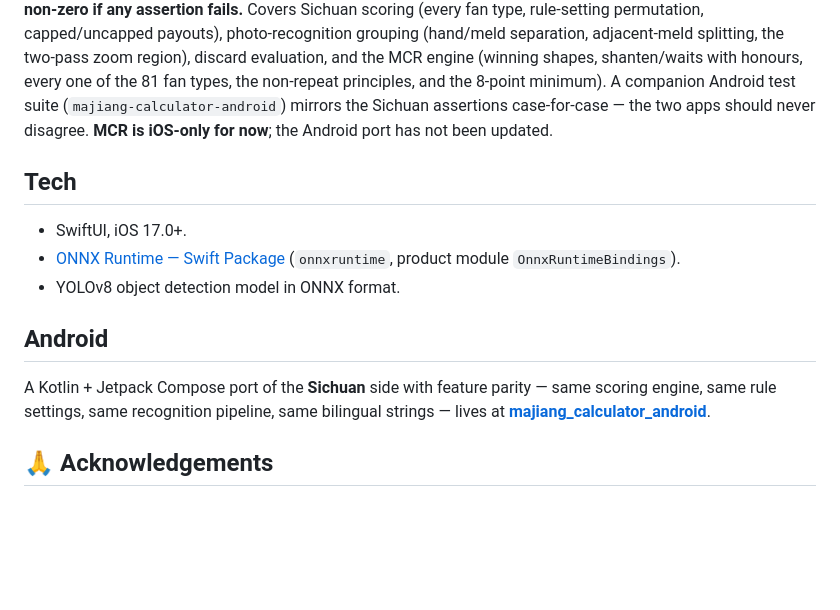
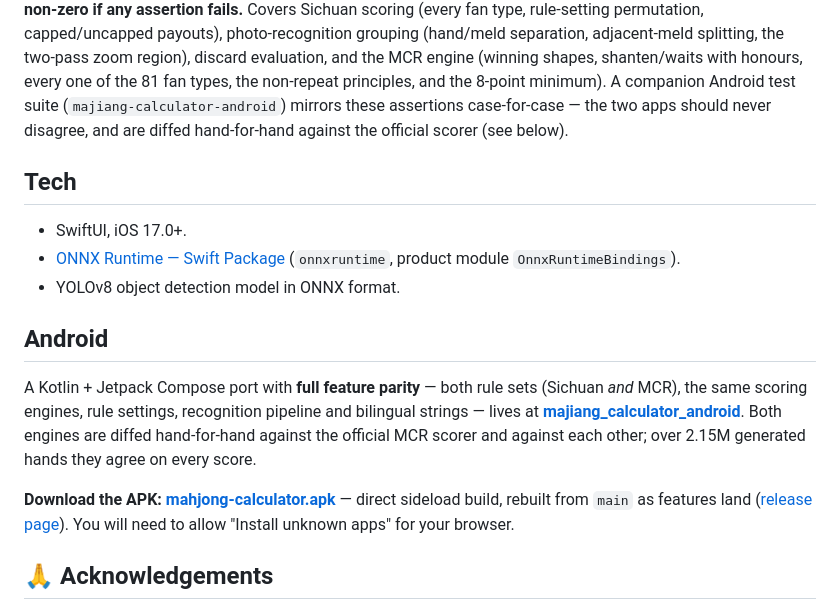
Before and after one commit to alanfeiyuchang/majiang_calculator, a Markdown page: README.md, the part around the change. Drawn GitHub-style; blank space fills up the shorter version.

Commit message:
README 加 Android APK 下载地址，并订正过时的说法 [ci skip]
原来写着「MCR is iOS-only for now; the Android port has not been updated」，
现在已经不成立了——Android 两套规则都齐，和 iOS 逐副一致。

Co-Authored-By: Claude Opus 5 <noreply@anthropic.com>

```diff
--- a/README.md
+++ b/README.md
@@ -174,8 +174,8 @@ scoring (every fan type, rule-setting permutation, capped/uncapped payouts), pho
 grouping (hand/meld separation, adjacent-meld splitting, the two-pass zoom region), discard
 evaluation, and the MCR engine (winning shapes, shanten/waits with honours, every one of the
 81 fan types, the non-repeat principles, and the 8-point minimum). A companion Android test
-suite (`majiang-calculator-android`) mirrors the Sichuan assertions case-for-case — the two
-apps should never disagree. **MCR is iOS-only for now**; the Android port has not been updated.
+suite (`majiang-calculator-android`) mirrors these assertions case-for-case — the two apps
+should never disagree, and are diffed hand-for-hand against the official scorer (see below).
 
 ## Tech
 
@@ -185,10 +185,18 @@ apps should never disagree. **MCR is iOS-only for now**; the Android port has no
 
 ## Android
 
-A Kotlin + Jetpack Compose port of the **Sichuan** side with feature parity — same
-scoring engine, same rule settings, same recognition pipeline, same bilingual strings
-— lives at
+A Kotlin + Jetpack Compose port with **full feature parity** — both rule sets
+(Sichuan *and* MCR), the same scoring engines, rule settings, recognition pipeline
+and bilingual strings — lives at
 [**majiang_calculator_android**](https://github.com/alanfeiyuchang/majiang_calculator_android).
+Both engines are diffed hand-for-hand against the official MCR scorer and against
+each other; over 2.15M generated hands they agree on every score.
+
+**Download the APK:**
+[**mahjong-calculator.apk**](https://github.com/alanfeiyuchang/majiang_calculator_android/releases/download/latest-apk/mahjong-calculator.apk)
+— direct sideload build, rebuilt from `main` as features land
+([release page](https://github.com/alanfeiyuchang/majiang_calculator_android/releases/tag/latest-apk)).
+You will need to allow "Install unknown apps" for your browser.
 
 ## 🙏 Acknowledgements
 
```
